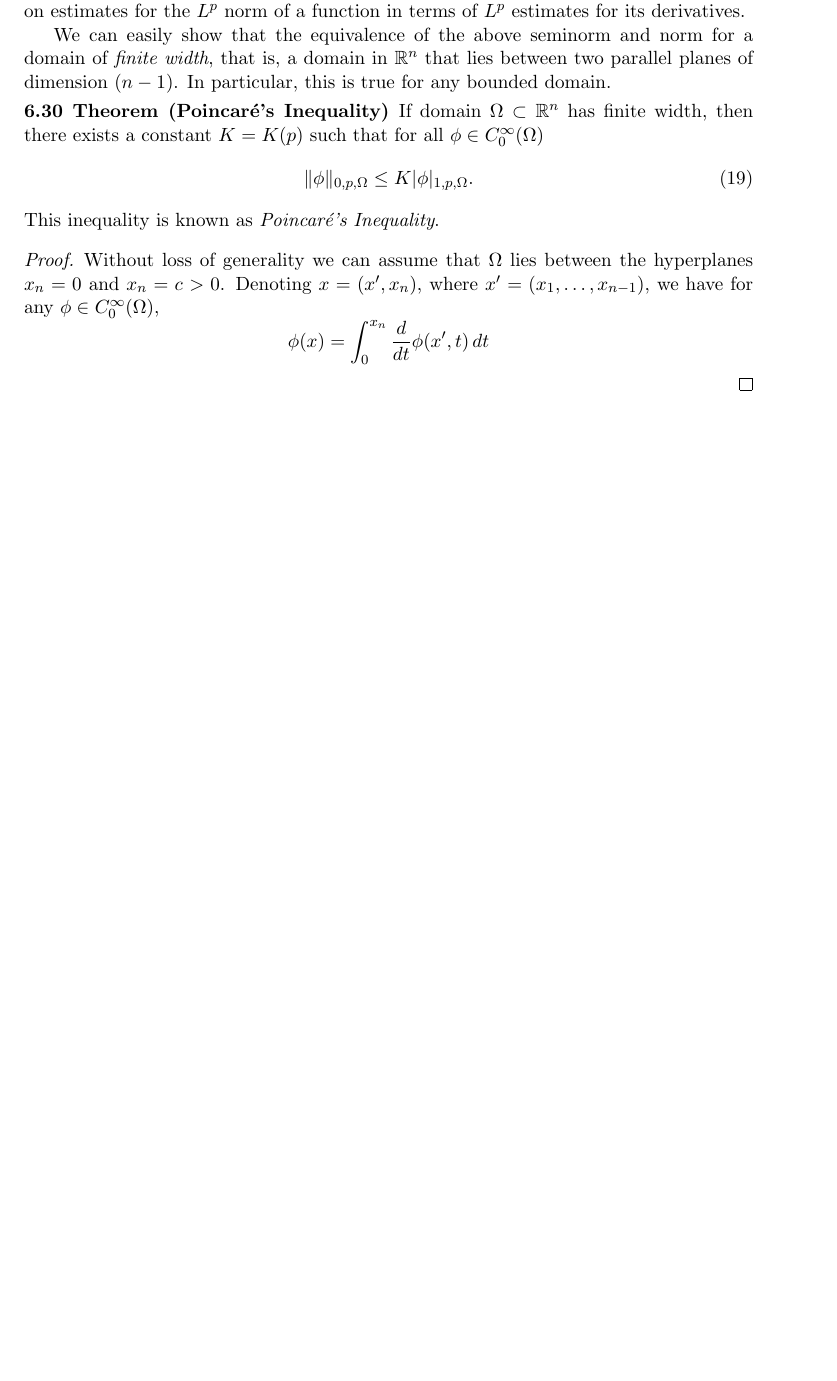
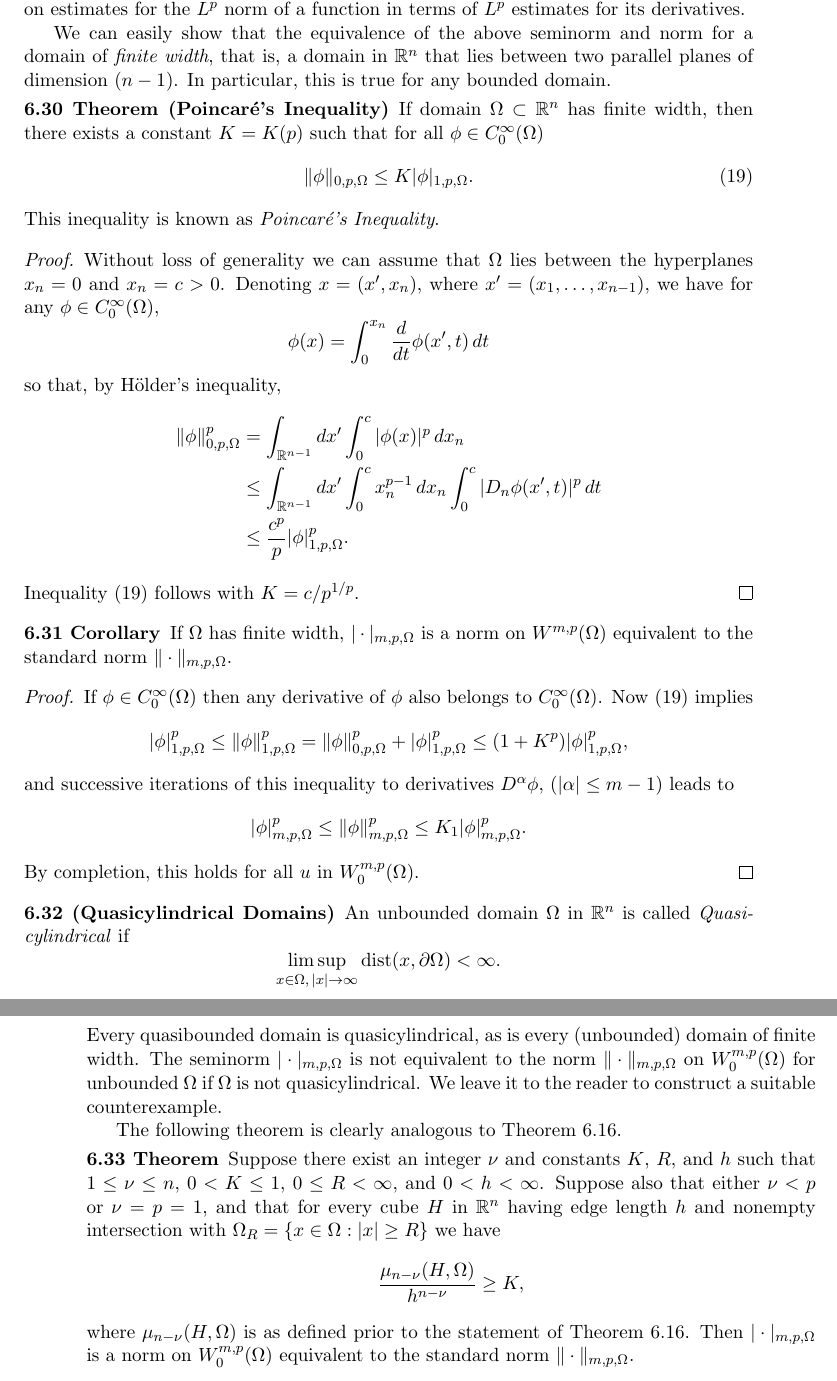
Before and after one commit to SwitWu/SobolevSpaces-Adams-TeX, a LaTeX thesis (main.tex, which reads chapter6.tex): part of page 143 of 143 before the commit and two parts of pages 143 and 144 of 144 after it, the two joined at a grey line, cut so that both start at the same text, the shorter picture padded with empty space. Compiled offline with pdfLaTeX.

Commit message:
finish page 184

```diff
--- a/chapter6.tex
+++ b/chapter6.tex
@@ -762,4 +762,56 @@ to cover imbeddings into spaces of continuous functions.
   $x_n=0$ and $x_n=c>0$. Denoting $x=(x',x_n)$, where $x'=(x_1,\ldots,x_{n-1})$,
   we have for any $\phi\in C_0^\infty(\Omega)$,
   \[ \phi(x) = \int_0^{x_n} \frac{\d}{\d t} \phi(x',t) \d t \]
+  so that, by H\"older's inequality,
+  \begin{align*}
+    \|\phi\|_{0,p,\Omega}^p
+    & = \int_{\mathbb{R}^{n-1}} \d x' \int_0^c |\phi(x)|^p \d x_n \\
+    & \leq \int_{\mathbb{R}^{n-1}} \d x' \int_0^c x_n^{p-1} \d x_n \int_0^c
+        |D_n \phi(x',t)|^p \d t \\
+    & \leq \frac{c^p}{p} |\phi|_{1,p,\Omega}^p.
+  \end{align*}
+  Inequality (19) follows with $K = c/p^{1/p}$.
 \end{proof}
+
+
+\begin{corollary}
+  If $\Omega$ has finite width, $|\cdot|_{m,p,\Omega}$ is a norm on $W^{m,p}(\Omega)$
+  equivalent to the standard norm $\|\cdot\|_{m,p,\Omega}$.
+\end{corollary}
+
+\begin{proof}
+  If $\phi\in C_0^\infty(\Omega)$ then any derivative of $\phi$ also belongs to
+  $C_0^\infty(\Omega)$. Now (19) implies
+  \[ |\phi|_{1,p,\Omega}^p \leq \|\phi\|_{1,p,\Omega}^p
+      = \|\phi\|_{0,p,\Omega}^p + |\phi|_{1,p,\Omega}^p
+      \leq (1+K^p) |\phi|_{1,p,\Omega}^p, \]
+  and successive iterations of this inequality to derivatives $D^\alpha\phi$,
+  ($|\alpha|\leq m-1$) leads to
+  \[ |\phi|_{m,p,\Omega}^p \leq \|\phi\|_{m,p,\Omega}^p \leq K_1 |\phi|_{m,p,\Omega}^p. \]
+  By completion, this holds for all $u$ in $W_0^{m,p}(\Omega)$.
+\end{proof}
+
+
+\begin{para}[Quasicylindrical Domains]
+  An unbounded domain $\Omega$ in $\mathbb{R}^n$ is called \emph{Quasicylindrical} if
+  \[ \limsup_{x\in\Omega,\,|x|\to\infty} \dist(x,\partial\Omega) < \infty. \]
+  Every quasibounded domain is quasicylindrical, as is every (unbounded) domain of finite
+  width. The seminorm $|\cdot|_{m,p,\Omega}$ is not equivalent to the norm $\|\cdot\|_{m,p,\Omega}$
+  on $W_0^{m,p}(\Omega)$ for unbounded $\Omega$ if $\Omega$ is not quasicylindrical.
+  We leave it to the reader to construct a suitable counterexample.
+
+  The following theorem is clearly analogous to Theorem~6.16.
+\end{para}
+
+
+\begin{theorem}
+  Suppose there exist an integer $\nu$ and constants $K$, $R$, and $h$ such that
+  $1\leq\nu\leq n$, $0<K\leq 1$, $0\leq R<\infty$, and $0<h<\infty$.
+  Suppose also that either $\nu<p$ or $\nu=p=1$, and that for every cube $H$
+  in $\mathbb{R}^n$ having edge length $h$ and nonempty intersection with
+  $\Omega_R = \{x\in\Omega : |x|\geq R\}$ we have
+  \[ \frac{\mu_{n-\nu}(H,\Omega)}{h^{n-\nu}} \geq K, \]
+  where $\mu_{n-\nu}(H,\Omega)$ is as defined prior to the statement of Theorem~6.16.
+  Then $|\cdot|_{m,p,\Omega}$ is a norm on $W_0^{m,p}(\Omega)$
+  equivalent to the standard norm $\|\cdot\|_{m,p,\Omega}$.
+\end{theorem}
```
